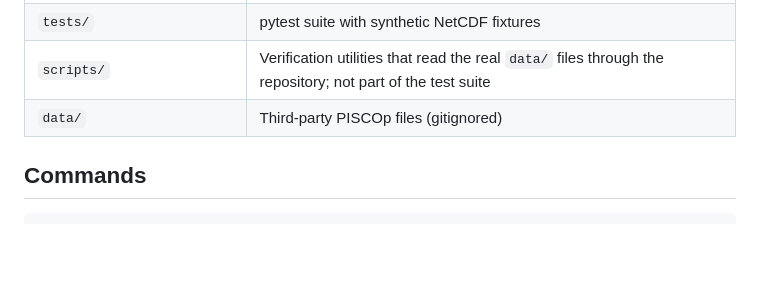
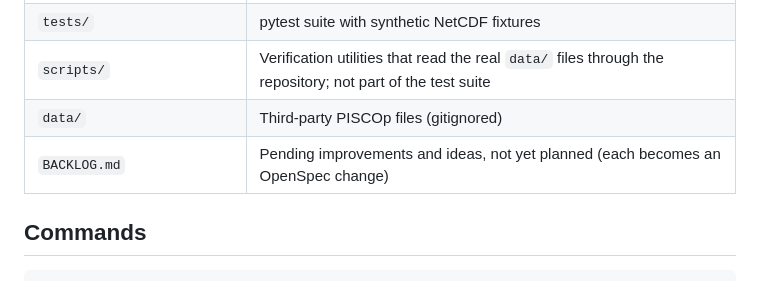
Before and after one commit to J0sePs/pisco-rain-extractor, a Markdown page: AGENTS.md, the part around the change. Drawn GitHub-style; blank space fills up the shorter version.

Commit message:
docs: add BACKLOG.md with pending improvements and add it to the AGENTS.md map
Co-Authored-By: Claude Opus 5.5 <noreply@anthropic.com>

````diff
--- a/AGENTS.md
+++ b/AGENTS.md
@@ -25,6 +25,7 @@ Stack, architecture and constraints: `openspec/config.yaml` (`context` block).
 | `tests/` | pytest suite with synthetic NetCDF fixtures |
 | `scripts/` | Verification utilities that read the real `data/` files through the repository; not part of the test suite |
 | `data/` | Third-party PISCOp files (gitignored) |
+| `BACKLOG.md` | Pending improvements and ideas, not yet planned (each becomes an OpenSpec change) |
 
 ## Commands
 ```bash
````
Also changed, not shown: BACKLOG.md (added, +22 -0 lines).
